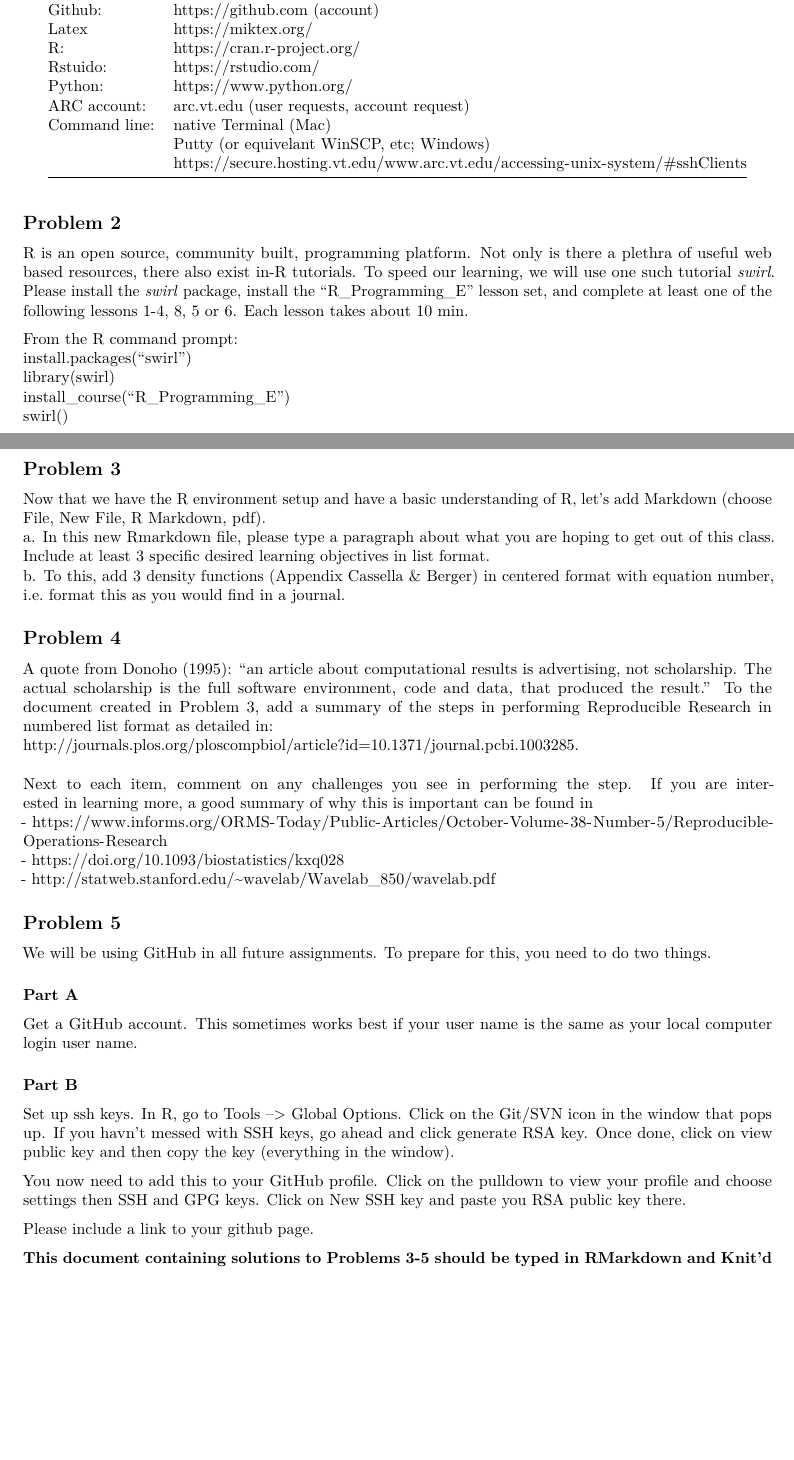
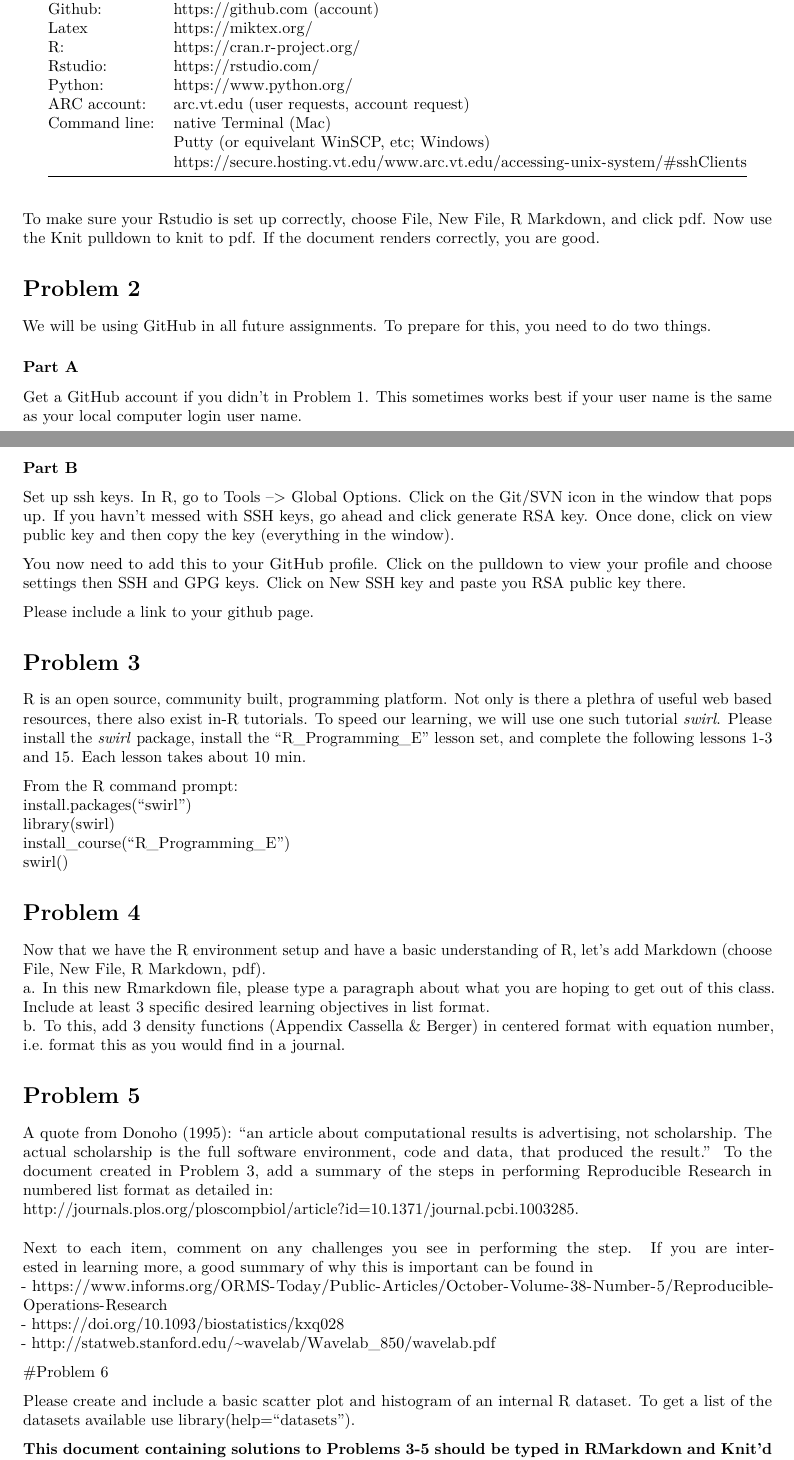
Before and after one commit to wang-xiaotu/STAT_5014, an R Markdown document (01_Reproducible_Research_R_Latex/Homework_1.Rmd): two parts of pages 1 and 2 of 2 before the commit and two parts of pages 1 and 2 of 3 after it, joined at a grey line, cut so that both start at the same text, the shorter picture padded with empty space. Rendered offline with R 4.5, knitr and Pandoc, then LaTeX, with nearby package versions.

Commit message:
Added basic plots to HW1

```diff
--- a/01_Reproducible_Research_R_Latex/Homework_1.Rmd
+++ b/01_Reproducible_Research_R_Latex/Homework_1.Rmd
@@ -23,7 +23,7 @@ Git:            https://git-scm.com/
 Github:         https://github.com (account)
 Latex           https://miktex.org/
 R:              https://cran.r-project.org/
-Rstuido:        https://rstudio.com/
+Rstudio:        https://rstudio.com/
 Python:         https://www.python.org/
 ARC account:    arc.vt.edu (user requests, account request)
 Command line:   native Terminal (Mac)
@@ -31,9 +31,25 @@ Command line:   native Terminal (Mac)
                 https://secure.hosting.vt.edu/www.arc.vt.edu/accessing-unix-system/#sshClients
 -------         --------------------------------
 
-## Problem 2
+To make sure your Rstudio is set up correctly, choose File, New File, R Markdown, and click pdf.  Now use the Knit pulldown to knit to pdf.  If the document renders correctly, you are good.
 
-R is an open source, community built, programming platform.  Not only is there a plethra of useful web based resources, there also exist in-R tutorials.  To speed our learning, we will use one such tutorial _swirl_.  Please install the _swirl_ package, install the "R_Programming_E" lesson set, and complete at least one of the following lessons 1-4, 8, 5 or 6.  Each lesson takes about 10 min.
+# Problem 2
+
+We will be using GitHub in all future assignments.  To prepare for this, you need to do two things.
+
+### Part A
+Get a GitHub account if you didn't in Problem 1.  This sometimes works best if your user name is the same as your local computer login user name.
+
+### Part B
+Set up ssh keys. In R, go to Tools --> Global Options.  Click on the Git/SVN icon in the window that pops up.  If you havn't messed with SSH keys, go ahead and click generate RSA key.  Once done, click on view public key and then copy the key (everything in the window).
+
+You now need to add this to your GitHub profile.  Click on the pulldown to view your profile and choose settings then SSH and GPG keys.  Click on New SSH key and paste you RSA public key there.
+
+Please include a link to your github page.
+
+# Problem 3
+
+R is an open source, community built, programming platform.  Not only is there a plethra of useful web based resources, there also exist in-R tutorials.  To speed our learning, we will use one such tutorial _swirl_.  Please install the _swirl_ package, install the "R_Programming_E" lesson set, and complete the following lessons 1-3 and 15.  Each lesson takes about 10 min.
 
 From the R command prompt:
 install.packages("swirl")
@@ -42,13 +58,13 @@ install_course("R_Programming_E")
 swirl()
 
 
-## Problem 3
+# Problem 4
 
 Now that we have the R environment setup and have a basic understanding of R, let's add Markdown (choose File, New File, R Markdown, pdf).
 a. In this new Rmarkdown file, please type a paragraph about what you are hoping to get out of this class.  Include at least 3 specific desired learning objectives in list format.
 b. To this, add 3 density functions (Appendix Cassella & Berger) in centered format with equation number, i.e. format this as you would find in a journal.
 
-## Problem 4
+# Problem 5
 
 A quote from Donoho (1995): "an article about computational results is advertising, not scholarship. The actual scholarship is the full software environment, code and data, that produced the result."  To the document created in Problem 3, add a summary of the steps in performing Reproducible Research in numbered list format as detailed in:
 <http://journals.plos.org/ploscompbiol/article?id=10.1371/journal.pcbi.1003285>.
@@ -58,19 +74,9 @@ Next to each item, comment on any challenges you see in performing the step.  If
 - <https://doi.org/10.1093/biostatistics/kxq028>
 - <http://statweb.stanford.edu/~wavelab/Wavelab_850/wavelab.pdf>
 
-## Problem 5
+#Problem 6
 
-We will be using GitHub in all future assignments.  To prepare for this, you need to do two things.
-
-### Part A
-Get a GitHub account.  This sometimes works best if your user name is the same as your local computer login user name.
-
-### Part B
-Set up ssh keys. In R, go to Tools --> Global Options.  Click on the Git/SVN icon in the window that pops up.  If you havn't messed with SSH keys, go ahead and click generate RSA key.  Once done, click on view public key and then copy the key (everything in the window).
-
-You now need to add this to your GitHub profile.  Click on the pulldown to view your profile and choose settings then SSH and GPG keys.  Click on New SSH key and paste you RSA public key there.
-
-Please include a link to your github page.
+Please create and include a basic scatter plot and histogram of an internal R dataset.  To get a list of the datasets available use library(help="datasets").
 
 
 **This document containing solutions to Problems 3-5 should be typed in RMarkdown and Knit'd to create a pdf document turned in at the beginning of the next class.**
```
Also changed, not shown: 01_Reproducible_Research_R_Latex/Lecture_1_Introductions_Reproducible_Research_R.Rmd (+1 -0 lines), 01_Reproducible_Research_R_Latex/Homework_1.pdf, 01_Reproducible_Research_R_Latex/Lecture_1_Introductions_Reproducible_Research_R.html, 01_Reproducible_Research_R_Latex/Homework_1.Rmd (2 more changed lines).
